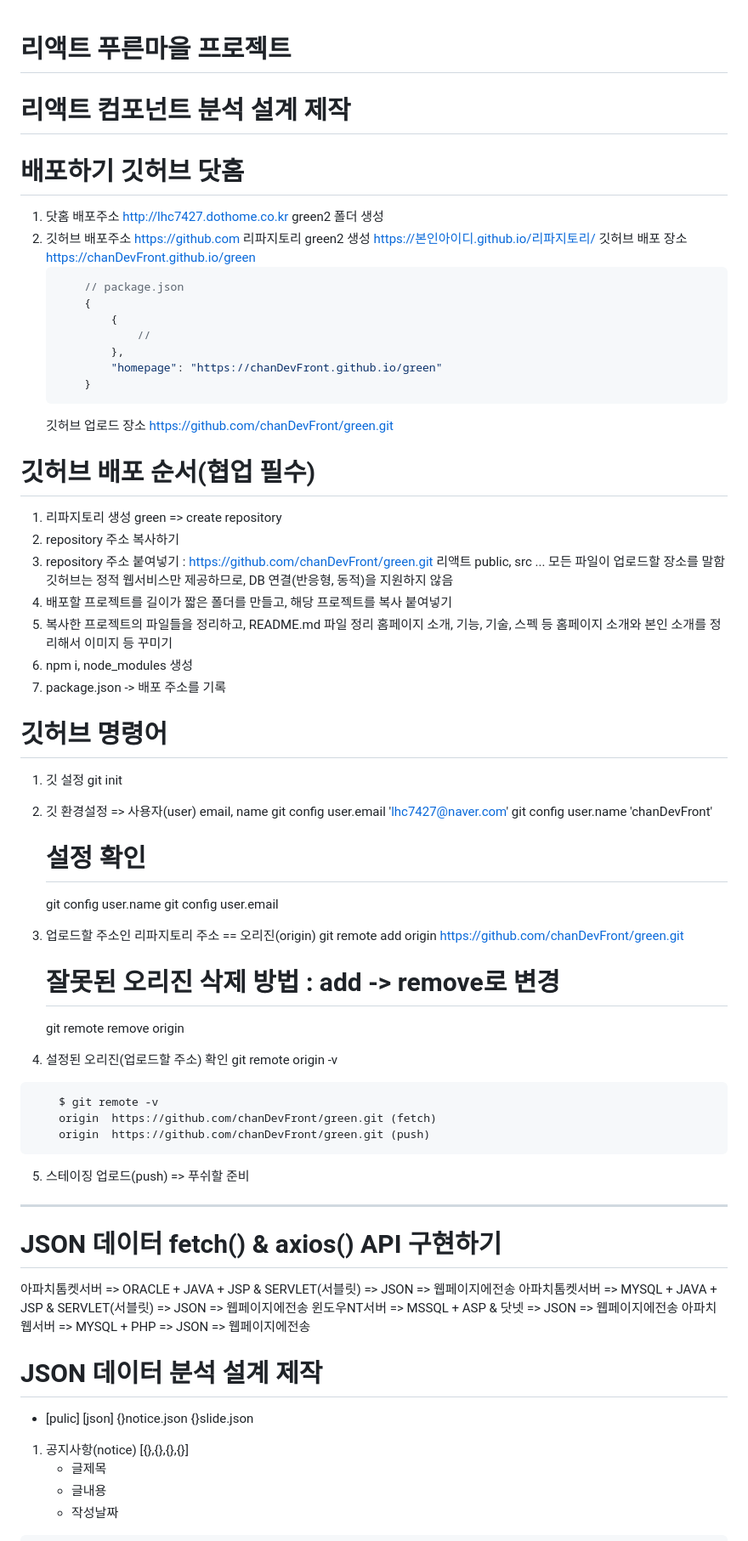
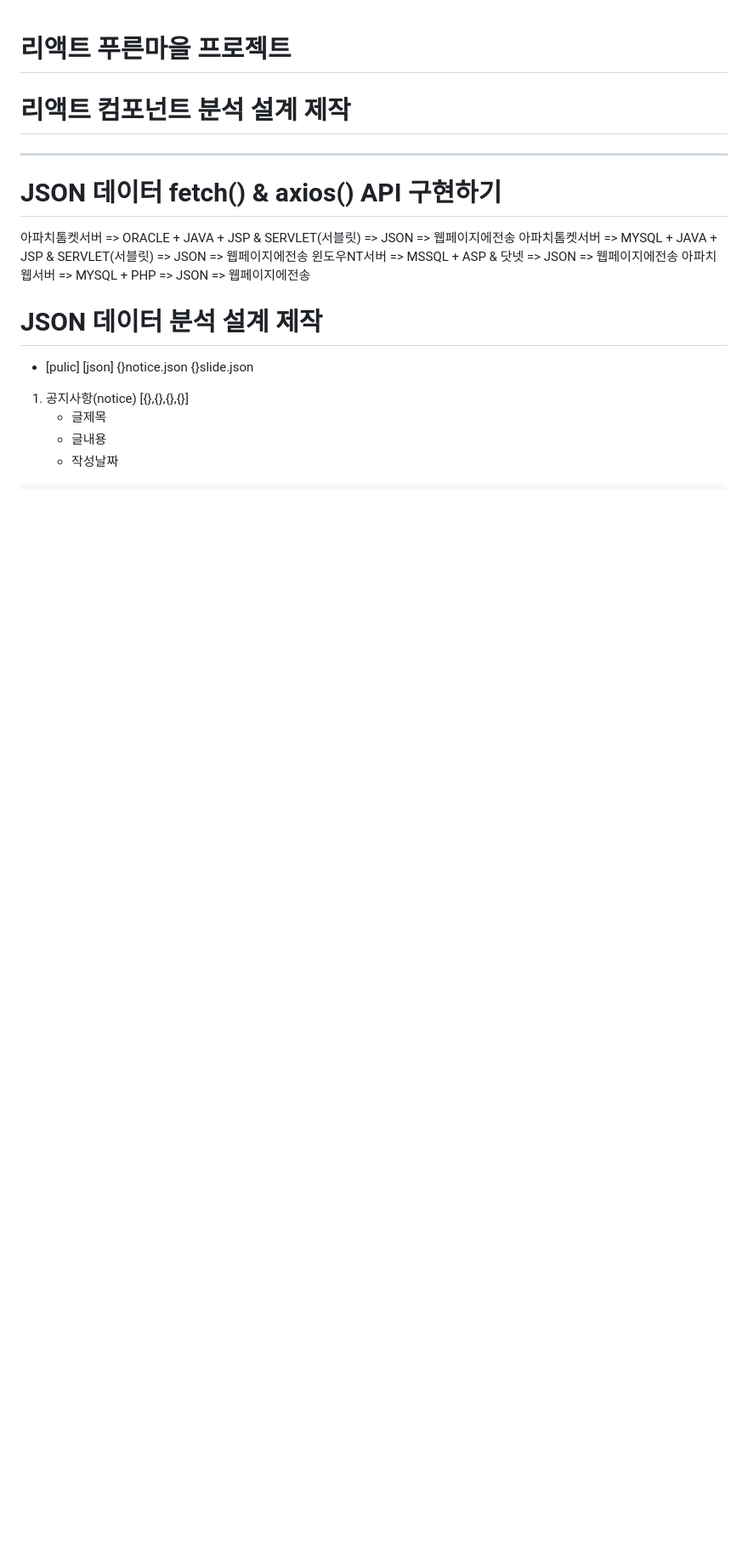
Before and after one commit to chanDevFront/green, a Markdown page: README.md, the part around the change. Shown at 85% size. Rendered like a GitHub page; blank space fills up the shorter version.

````diff
--- a/README.md
+++ b/README.md
@@ -1,67 +1,5 @@
 # 리액트 푸른마을 프로젝트
 # 리액트 컴포넌트 분석 설계 제작
-
-# 배포하기 깃허브 닷홈
-1. 닷홈 배포주소
-    http://lhc7427.dothome.co.kr
-        green2 폴더 생성
-2. 깃허브 배포주소
-    https://github.com
-        리파지토리 green2 생성
-        https://본인아이디.github.io/리파지토리/
-    깃허브 배포 장소
-        https://chanDevFront.github.io/green
-    ```JSON
-        // package.json
-        {
-            {
-                //
-            },
-            "homepage": "https://chanDevFront.github.io/green"
-        }
-    ```
-    깃허브 업로드 장소
-        https://github.com/chanDevFront/green.git
-
-# 깃허브 배포 순서(협업 필수)
-1. 리파지토리 생성 green => create repository
-2. repository 주소 복사하기
-3. repository 주소 붙여넣기 : https://github.com/chanDevFront/green.git
-    리액트 public, src ... 모든 파일이 업로드할 장소를 말함
-    깃허브는 정적 웹서비스만 제공하므로, DB 연결(반응형, 동적)을 지원하지 않음
-4. 배포할 프로젝트를 길이가 짧은 폴더를 만들고, 해당 프로젝트를 복사 붙여넣기
-5. 복사한 프로젝트의 파일들을 정리하고, README.md 파일 정리
-    홈페이지 소개, 기능, 기술, 스펙 등
-    홈페이지 소개와 본인 소개를 정리해서 이미지 등 꾸미기
-6. npm i, node_modules 생성
-7. package.json -> 배포 주소를 기록
-
-# 깃허브 명령어
-1. 깃 설정 git init
-2. 깃 환경설정 => 사용자(user) email, name
-    git config user.email 'lhc7427@naver.com'
-    git config user.name 'chanDevFront'
-
-    # 설정 확인
-    git config user.name
-    git config user.email
-
-3. 업로드할 주소인 리파지토리 주소 == 오리진(origin)
-    git remote add origin https://github.com/chanDevFront/green.git
-
-    # 잘못된 오리진 삭제 방법 : add -> remove로 변경
-    git remote remove origin
-
-4. 설정된 오리진(업로드할 주소) 확인
-    git remote origin -v
-```BASH
-    $ git remote -v
-    origin  https://github.com/chanDevFront/green.git (fetch)
-    origin  https://github.com/chanDevFront/green.git (push)
-```
-
-5. 스테이징 업로드(push) => 푸쉬할 준비
-
 -----
 
 # JSON 데이터 fetch() &  axios() API 구현하기
````
